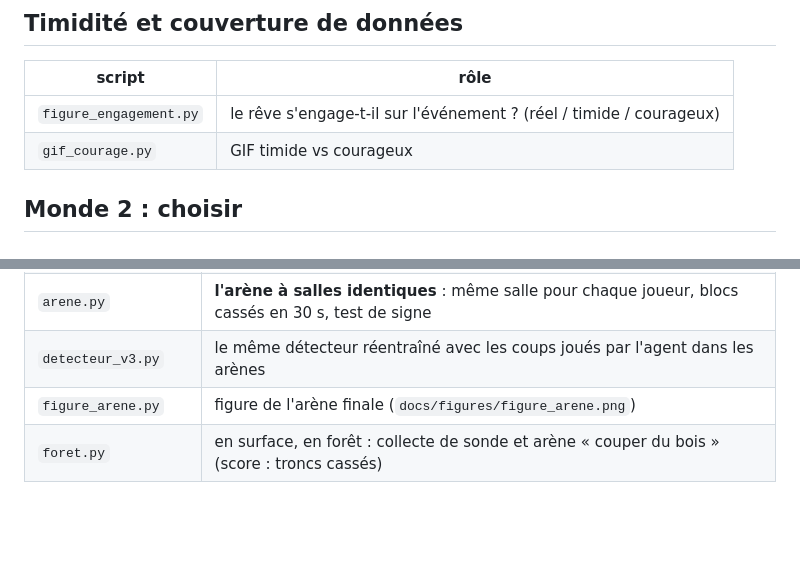
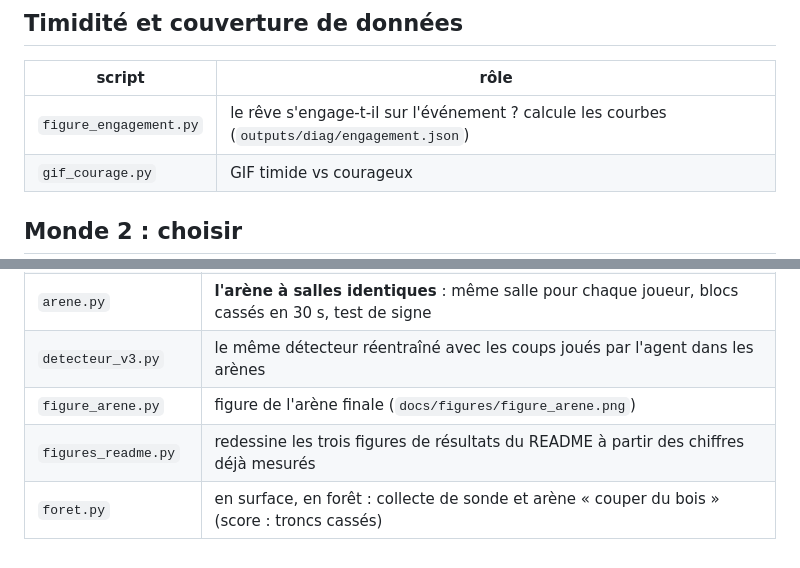
Before and after one commit to FlorentBaumet/Dreamcraft, a Markdown page: scripts/README.md, 2 parts joined by grey strips. GitHub-like rendering; blank space fills up the shorter version.

```diff
--- a/scripts/README.md
+++ b/scripts/README.md
@@ -46,7 +46,7 @@ Les scripts sont gardés à plat, dans l'ordre où le projet les a produits. Ce
 
 | script | rôle |
 |---|---|
-| `figure_engagement.py` | le rêve s'engage-t-il sur l'événement ? (réel / timide / courageux) |
+| `figure_engagement.py` | le rêve s'engage-t-il sur l'événement ? calcule les courbes (`outputs/diag/engagement.json`) |
 | `gif_courage.py` | GIF timide vs courageux |
 
 ## Monde 2 : choisir
@@ -77,4 +77,5 @@ Les scripts sont gardés à plat, dans l'ordre où le projet les a produits. Ce
 | `arene.py` | **l'arène à salles identiques** : même salle pour chaque joueur, blocs cassés en 30 s, test de signe |
 | `detecteur_v3.py` | le même détecteur réentraîné avec les coups joués par l'agent dans les arènes |
 | `figure_arene.py` | figure de l'arène finale (`docs/figures/figure_arene.png`) |
+| `figures_readme.py` | redessine les trois figures de résultats du README à partir des chiffres déjà mesurés |
 | `foret.py` | en surface, en forêt : collecte de sonde et arène « couper du bois » (score : troncs cassés) |
```
Also changed, not shown: README.md (+1 -1 lines), docs/figures/figure_arene.png, docs/figures/figure_engagement.png, docs/figures/figure_portee_action.png, docs/figures/figure_timidite_donnees.png, 3 other files.
